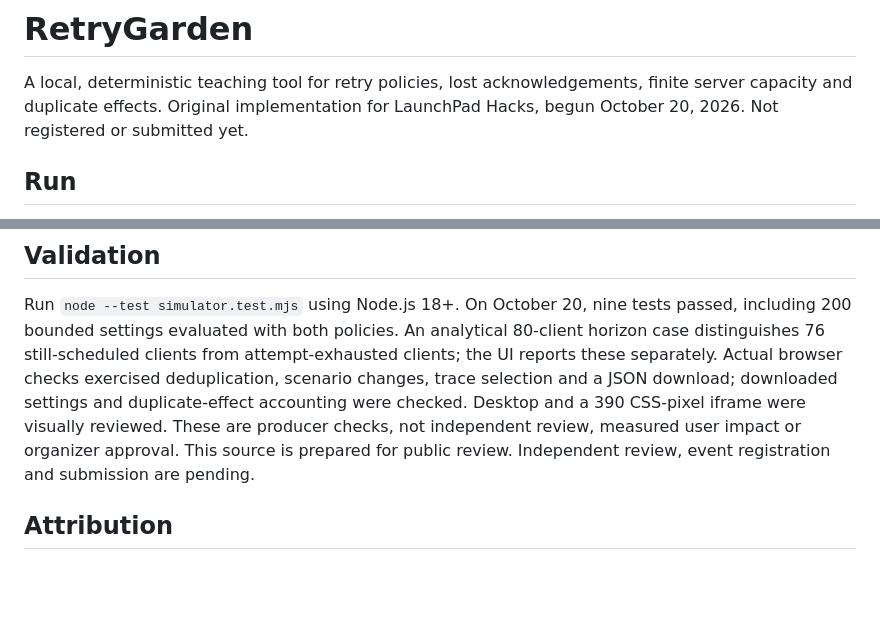
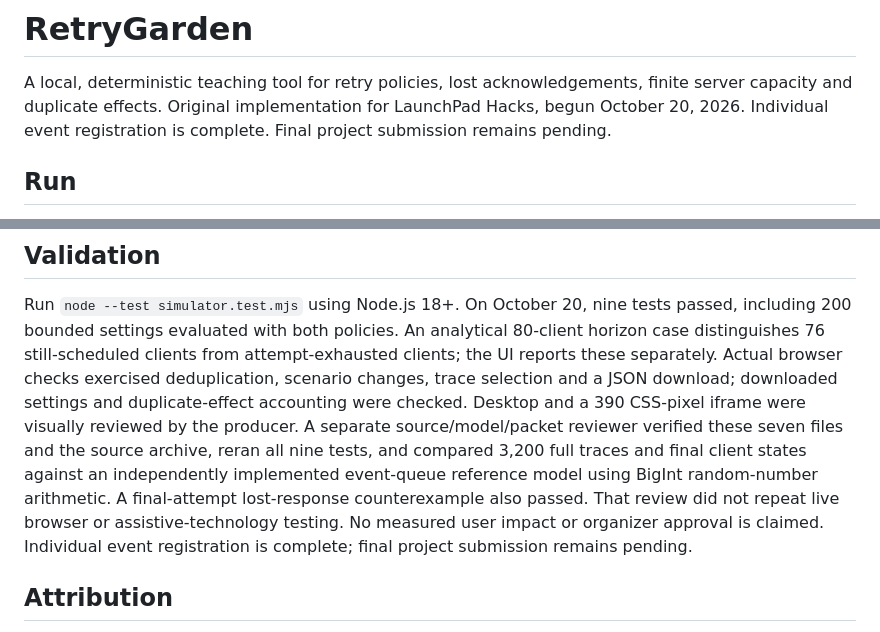
Before and after one commit to estona815/retrygarden-launchpad-2026, a Markdown page: README.md, 2 parts joined by grey strips. GitHub-like rendering; blank space fills up the shorter version.

Commit message:
Record completed registration and independent review

```diff
--- a/README.md
+++ b/README.md
@@ -2,7 +2,7 @@
 
 A local, deterministic teaching tool for retry policies, lost acknowledgements,
 finite server capacity and duplicate effects. Original implementation for
-LaunchPad Hacks, begun October 20, 2026. Not registered or submitted yet.
+LaunchPad Hacks, begun October 20, 2026. Individual event registration is complete. Final project submission remains pending.
 
 ## Run
 
@@ -63,10 +63,14 @@ An analytical 80-client horizon case distinguishes 76 still-scheduled clients
 from attempt-exhausted clients; the UI reports these separately.
 Actual browser checks exercised deduplication, scenario changes, trace selection
 and a JSON download; downloaded settings and duplicate-effect accounting were
-checked. Desktop and a 390 CSS-pixel iframe were visually reviewed. These are
-producer checks, not independent review, measured user impact or organizer
-approval. This source is prepared for public review. Independent review,
-event registration and submission are pending.
+checked. Desktop and a 390 CSS-pixel iframe were visually reviewed by the producer.
+A separate source/model/packet reviewer verified these seven files and the source
+archive, reran all nine tests, and compared 3,200 full traces and final client
+states against an independently implemented event-queue reference model using
+BigInt random-number arithmetic. A final-attempt lost-response counterexample
+also passed. That review did not repeat live browser or assistive-technology
+testing. No measured user impact or organizer approval is claimed. Individual
+event registration is complete; final project submission remains pending.
 
 ## Attribution
 
```
